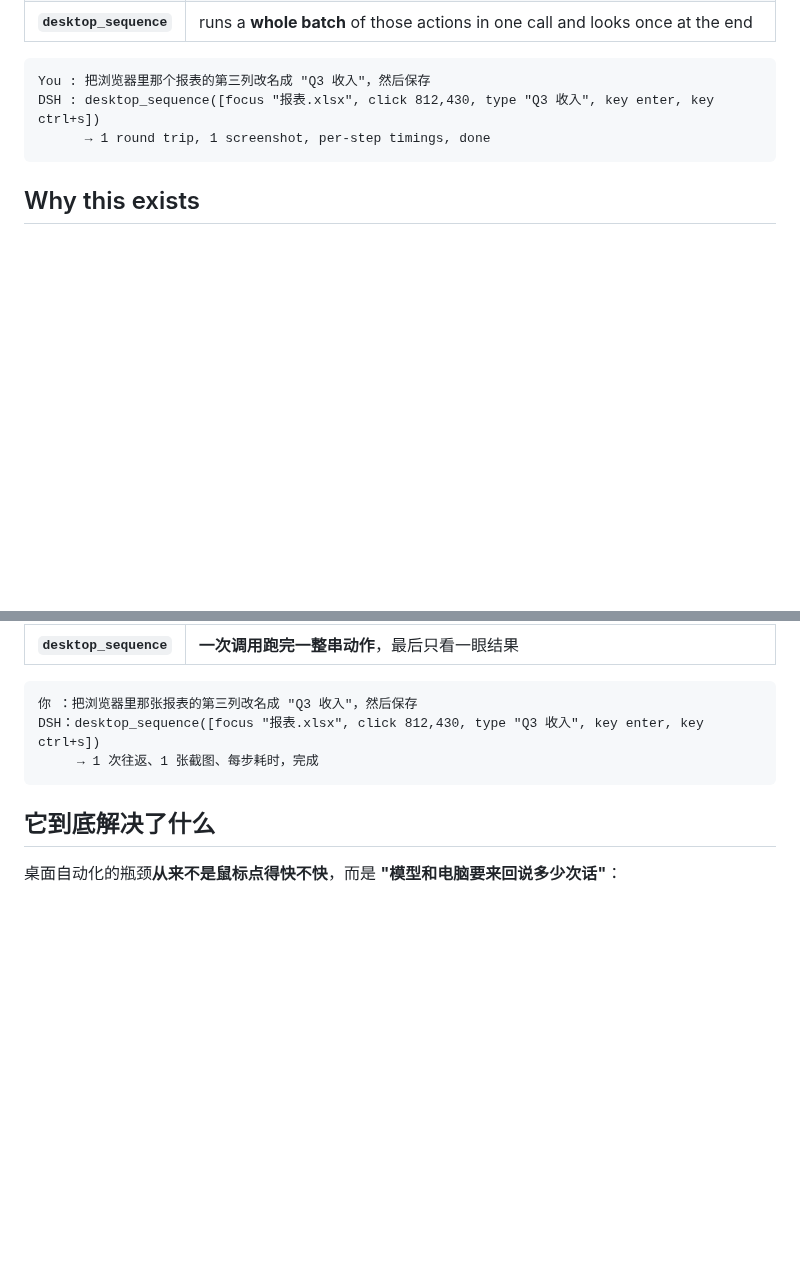
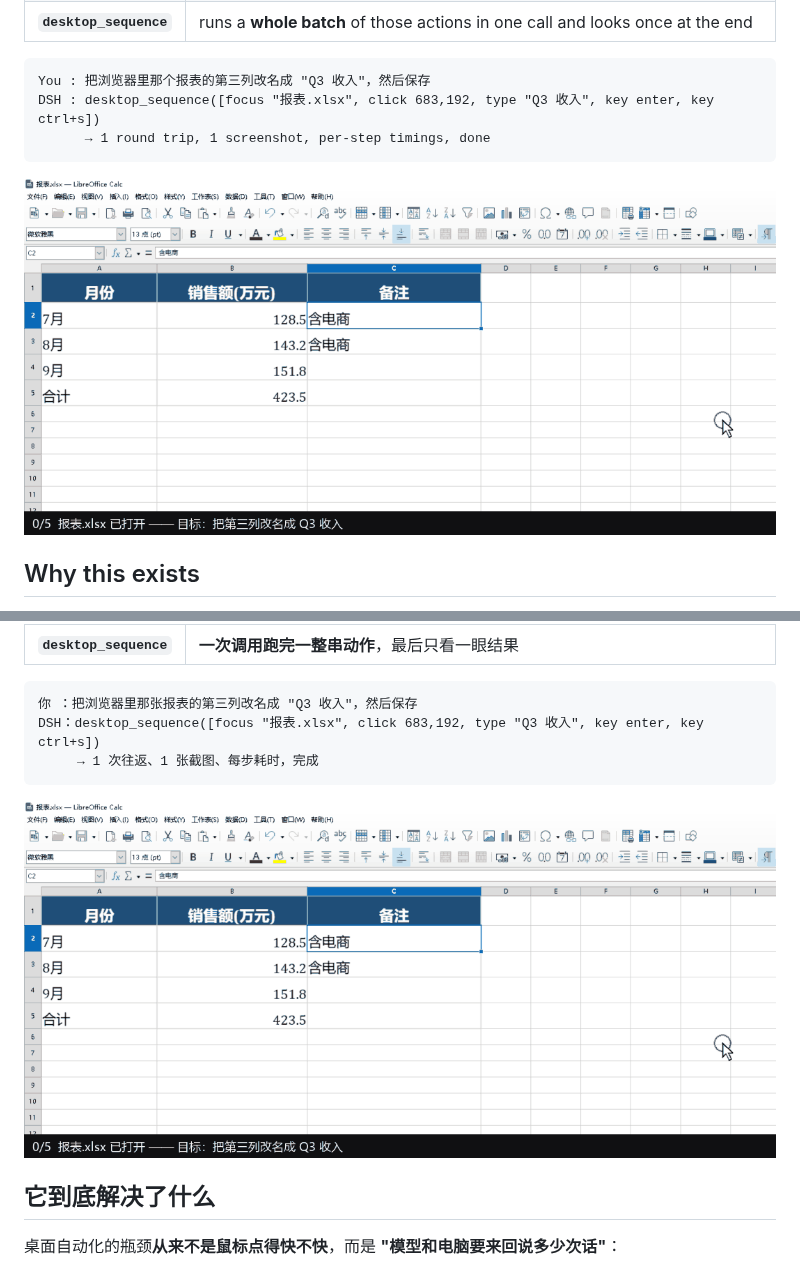
Before and after one commit to momasiku/dsh-pilot, a Markdown page: README.md, 2 parts joined by grey strips. GitHub-like rendering; pictures changed too: assets/dsh-pilot-excel.gif (added); blank space fills up the shorter version.

Commit message:
README: the Excel recording, and the coordinate the recording actually used
The sample call said `click 812,430`, a placeholder; the recording next to it clicks
683,192, which is where C1 sits on this machine's layout. One of the two had to move,
and the one backed by a recording is the one worth keeping.

The gif goes under both the English and the Chinese example: a 1080-wide capture of
LibreOffice Calc, pointer moving in three legs so the travel is visible, captions
naming each step. It is built from the raw frames rather than the gif so the text
stays crisp.

No version bump.

````diff
--- a/README.md
+++ b/README.md
@@ -31,9 +31,11 @@ looks at the real pixels and then operates them:
 
 ```text
 You : 把浏览器里那个报表的第三列改名成 "Q3 收入"，然后保存
-DSH : desktop_sequence([focus "报表.xlsx", click 812,430, type "Q3 收入", key enter, key ctrl+s])
+DSH : desktop_sequence([focus "报表.xlsx", click 683,192, type "Q3 收入", key enter, key ctrl+s])
       → 1 round trip, 1 screenshot, per-step timings, done
 ```
+
+![dsh-pilot renaming a column in LibreOffice Calc: focus the workbook, move the pointer to C1, click, paste "Q3 收入", press Enter, Ctrl+S — all in one desktop_sequence call](https://raw.githubusercontent.com/momasiku/dsh-pilot/main/assets/dsh-pilot-excel.gif)
 
 ## Why this exists
 
@@ -516,9 +518,11 @@ DSH 原本只会"说"：它能推理、能写代码、能规划，但**看不见
 
 ```text
 你 ：把浏览器里那张报表的第三列改名成 "Q3 收入"，然后保存
-DSH：desktop_sequence([focus "报表.xlsx", click 812,430, type "Q3 收入", key enter, key ctrl+s])
+DSH：desktop_sequence([focus "报表.xlsx", click 683,192, type "Q3 收入", key enter, key ctrl+s])
      → 1 次往返、1 张截图、每步耗时，完成
 ```
+
+![dsh-pilot 在 LibreOffice Calc 里改一列表头：聚焦工作簿、鼠标移到 C1、点击、粘贴「Q3 收入」、回车、Ctrl+S —— 全部在一次 desktop_sequence 调用里完成](https://raw.githubusercontent.com/momasiku/dsh-pilot/main/assets/dsh-pilot-excel.gif)
 
 ## 它到底解决了什么
 
````
